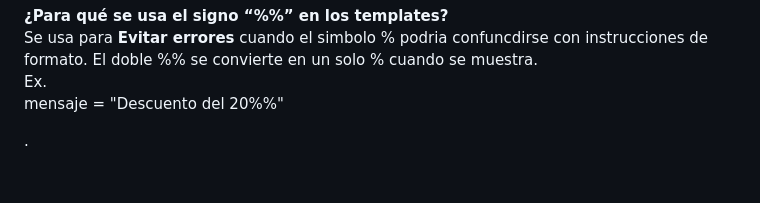
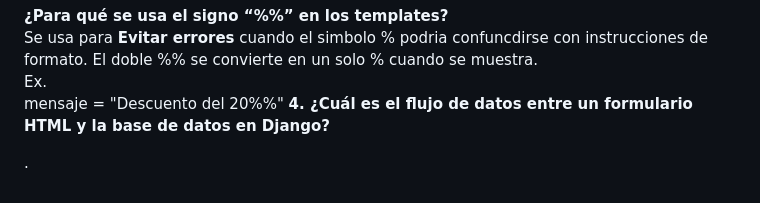
Before and after one commit to Factoria-F5-madrid/CRUD-LadyPricilla, a Markdown page: README.md, the part around the change. Drawn GitHub-style.

```diff
--- a/README.md
+++ b/README.md
@@ -54,6 +54,7 @@
     El doble %% se convierte en un solo % cuando se muestra.<br>
     Ex.<br>
     mensaje = "Descuento del 20%%"
+**4. ¿Cuál es el flujo de datos entre un formulario HTML y la base de datos en Django?**
 
 
 
```
